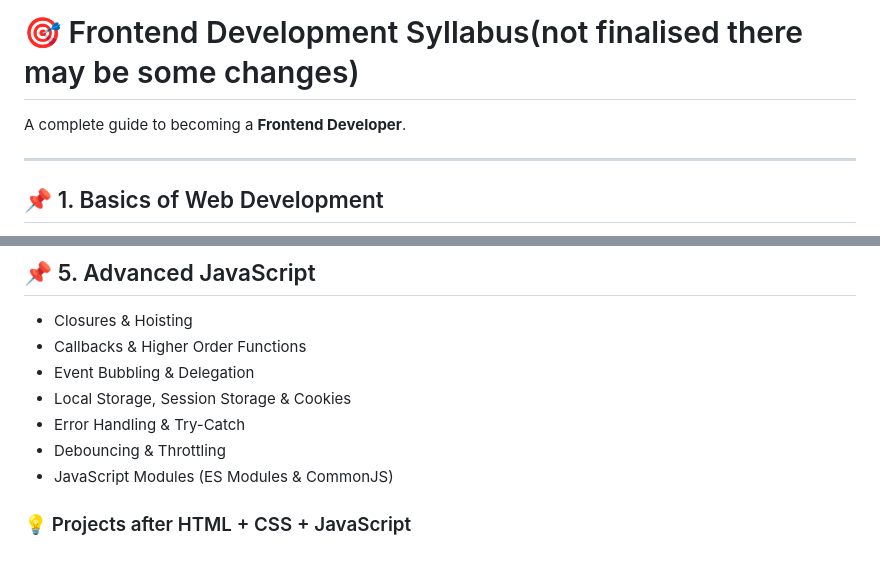
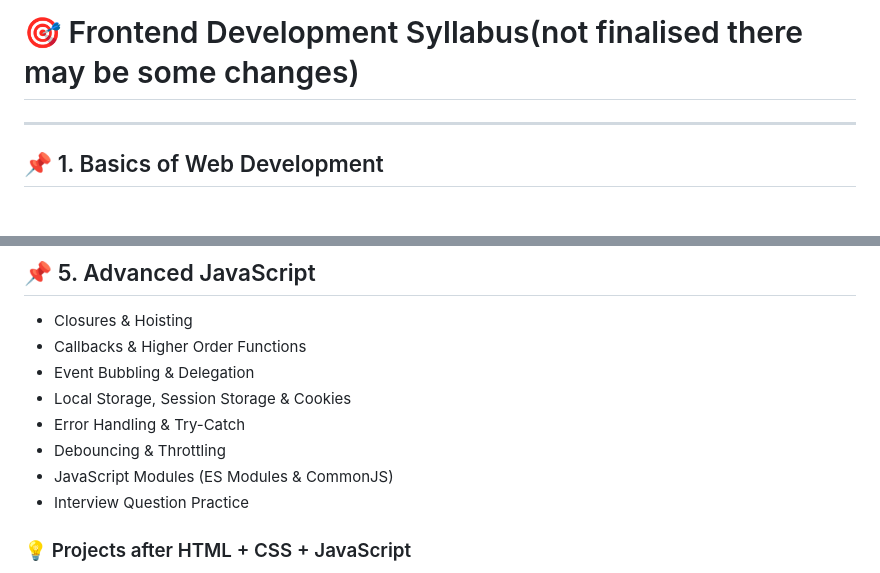
Before and after one commit to vikas0799/mirai_web_beta, a Markdown page: readme.md, 2 parts joined by grey strips. Rendered like a GitHub page.

Commit message:
readme added

```diff
--- a/readme.md
+++ b/readme.md
@@ -1,8 +1,6 @@
 
 ---
 # 🎯 Frontend Development Syllabus(not finalised there may be some changes)
-
-A complete guide to becoming a **Frontend Developer**.
 
 ---
 
@@ -73,6 +71,7 @@ A complete guide to becoming a **Frontend Developer**.
 * Error Handling & Try-Catch
 * Debouncing & Throttling
 * JavaScript Modules (ES Modules & CommonJS)
+* Interview Question Practice
 
 ### 💡 Projects after HTML + CSS + JavaScript
 
```
